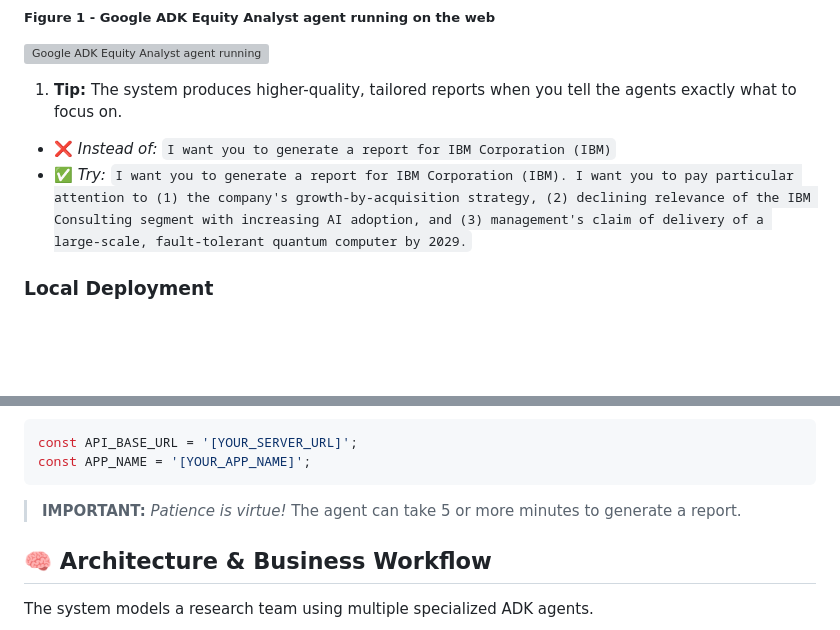
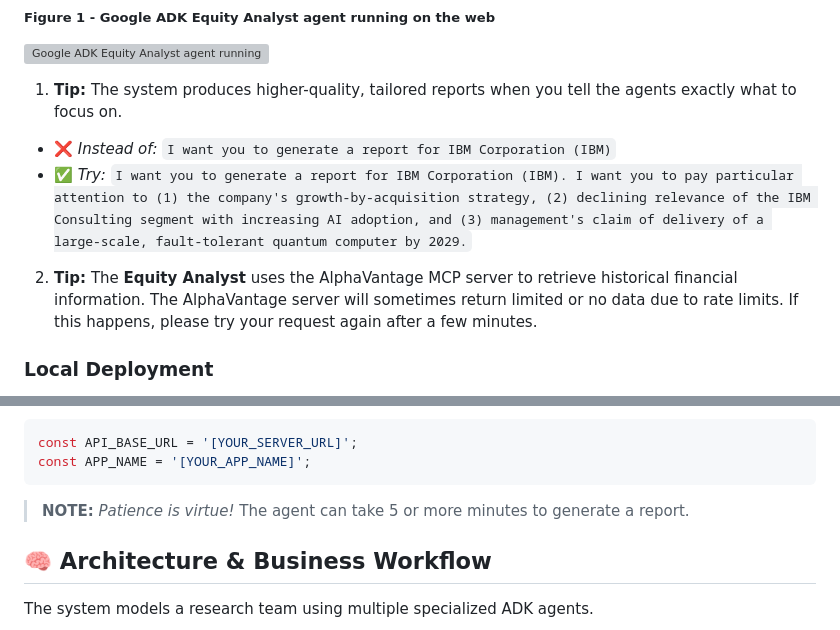
Before and after one commit to pictureinthenoise/google_adk_equity_analyst, a Markdown page: README.md, 2 parts joined by grey strips. Rendered like a GitHub page; blank space fills up the shorter version; grey boxes are pictures that could not be loaded.

````diff
--- a/README.md
+++ b/README.md
@@ -25,6 +25,7 @@ You can try the live **Equity Analyst** here: [https://equityanalyst.pictureinth
 1. **Tip:** The system produces higher-quality, tailored reports when you tell the agents exactly what to focus on.
 * ❌ *Instead of:* `I want you to generate a report for IBM Corporation (IBM)`
 * ✅ *Try:* `I want you to generate a report for IBM Corporation (IBM). I want you to pay particular attention to (1) the company's growth-by-acquisition strategy, (2) declining relevance of the IBM Consulting segment with increasing AI adoption, and (3) management's claim of delivery of a large-scale, fault-tolerant quantum computer by 2029.`
+2. **Tip:** The **Equity Analyst** uses the AlphaVantage MCP server to retrieve historical financial information. The AlphaVantage server will sometimes return limited or no data due to rate limits. If this happens, please try your request again after a few minutes.
 
 ### Local Deployment
 
@@ -68,7 +69,7 @@ const API_BASE_URL = '[YOUR_SERVER_URL]';
 const APP_NAME = '[YOUR_APP_NAME]';
 ```
 
-> **IMPORTANT:** *Patience is virtue!* The agent can take 5 or more minutes to generate a report.
+> **NOTE:** *Patience is virtue!* The agent can take 5 or more minutes to generate a report.
 
 ## 🧠 Architecture & Business Workflow
 
````
